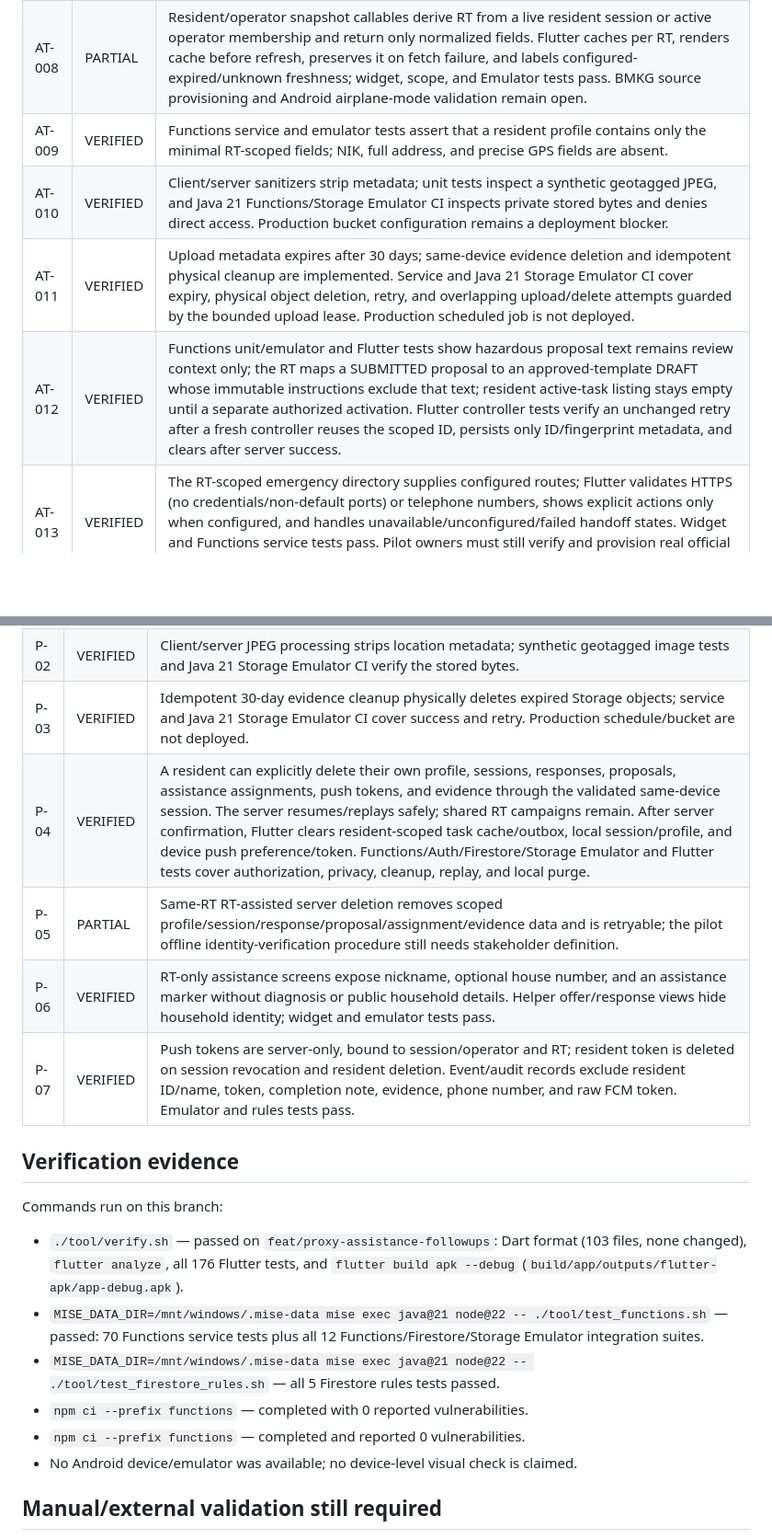
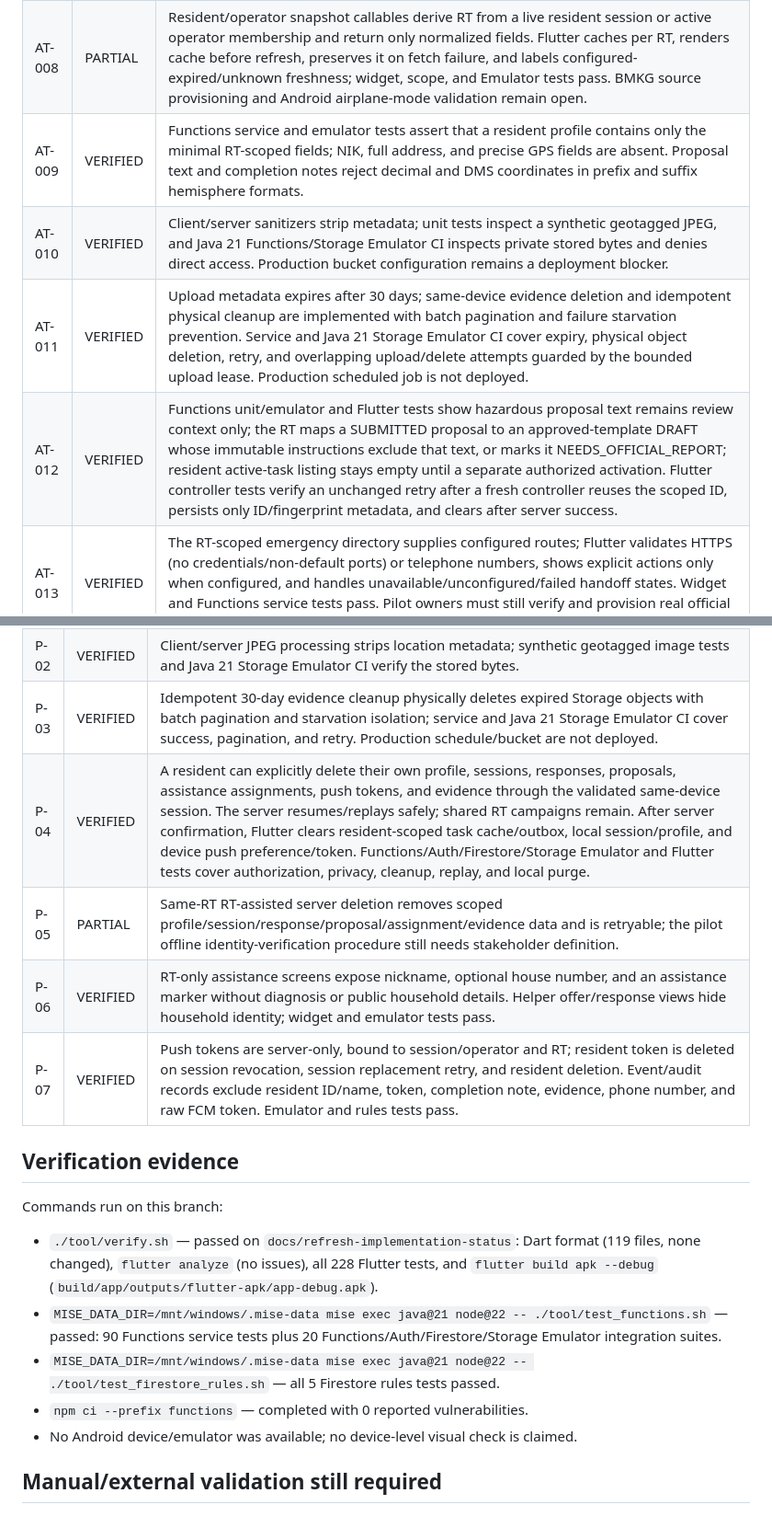
Before and after one commit to IvanoWisnuBudiLaras/guyub, a Markdown page: docs/REQUIREMENTS_TRACEABILITY.md, 2 parts joined by grey strips. Shown at 92% size. Drawn GitHub-style; blank space fills up the shorter version.

Commit message:
docs: align requirements traceability with verified test suite

```diff
--- a/docs/REQUIREMENTS_TRACEABILITY.md
+++ b/docs/REQUIREMENTS_TRACEABILITY.md
@@ -29,10 +29,10 @@ This file reports repository evidence. It does not convert a domain unit test in
 | AT-006 | PARTIAL | Authorized task snapshots, locked safety text, and scope-isolated offline reads are covered by unit/widget tests. Android airplane-mode reopen/retry testing remains outstanding. |
 | AT-007 | PARTIAL | Session-scoped callable, strict revisioned cache, signed-out Darurat route, RT label, last-sync/verification times, and no-seed state are covered by tests. Verified pilot contacts/assembly points and device testing remain external. |
 | AT-008 | PARTIAL | Resident/operator snapshot callables derive RT from a live resident session or active operator membership and return only normalized fields. Flutter caches per RT, renders cache before refresh, preserves it on fetch failure, and labels configured-expired/unknown freshness; widget, scope, and Emulator tests pass. BMKG source provisioning and Android airplane-mode validation remain open. |
-| AT-009 | VERIFIED | Functions service and emulator tests assert that a resident profile contains only the minimal RT-scoped fields; NIK, full address, and precise GPS fields are absent. |
+| AT-009 | VERIFIED | Functions service and emulator tests assert that a resident profile contains only the minimal RT-scoped fields; NIK, full address, and precise GPS fields are absent. Proposal text and completion notes reject decimal and DMS coordinates in prefix and suffix hemisphere formats. |
 | AT-010 | VERIFIED | Client/server sanitizers strip metadata; unit tests inspect a synthetic geotagged JPEG, and Java 21 Functions/Storage Emulator CI inspects private stored bytes and denies direct access. Production bucket configuration remains a deployment blocker. |
-| AT-011 | VERIFIED | Upload metadata expires after 30 days; same-device evidence deletion and idempotent physical cleanup are implemented. Service and Java 21 Storage Emulator CI cover expiry, physical object deletion, retry, and overlapping upload/delete attempts guarded by the bounded upload lease. Production scheduled job is not deployed. |
-| AT-012 | VERIFIED | Functions unit/emulator and Flutter tests show hazardous proposal text remains review context only; the RT maps a SUBMITTED proposal to an approved-template DRAFT whose immutable instructions exclude that text; resident active-task listing stays empty until a separate authorized activation. Flutter controller tests verify an unchanged retry after a fresh controller reuses the scoped ID, persists only ID/fingerprint metadata, and clears after server success. |
+| AT-011 | VERIFIED | Upload metadata expires after 30 days; same-device evidence deletion and idempotent physical cleanup are implemented with batch pagination and failure starvation prevention. Service and Java 21 Storage Emulator CI cover expiry, physical object deletion, retry, and overlapping upload/delete attempts guarded by the bounded upload lease. Production scheduled job is not deployed. |
+| AT-012 | VERIFIED | Functions unit/emulator and Flutter tests show hazardous proposal text remains review context only; the RT maps a SUBMITTED proposal to an approved-template DRAFT whose immutable instructions exclude that text, or marks it NEEDS_OFFICIAL_REPORT; resident active-task listing stays empty until a separate authorized activation. Flutter controller tests verify an unchanged retry after a fresh controller reuses the scoped ID, persists only ID/fingerprint metadata, and clears after server success. |
 | AT-013 | VERIFIED | The RT-scoped emergency directory supplies configured routes; Flutter validates HTTPS (no credentials/non-default ports) or telephone numbers, shows explicit actions only when configured, and handles unavailable/unconfigured/failed handoff states. Widget and Functions service tests pass. Pilot owners must still verify and provision real official channels. |
 | AT-014 | VERIFIED | Same-RT operator updates now support proxy and self-enrolled profiles, preserving existing choices and keeping reported completion pending verification. The create command ID/payload persists in secure storage across controller restart and is bound to its RT; cross-RT retry is blocked. A server-confirmed cancellation/reconciliation clears local payload only after checking whether creation committed; tombstones prevent delayed replay. The 200-resident list cap is disclosed; a failed deletion remains visible for retry. Flutter and Functions Emulator tests cover these cases. |
 | AT-015 | PARTIAL | `listRtTaskHistory` is paginated, derives scope from active operator membership, excludes DRAFT/resident-level data, and returns immutable snapshots plus ACTIVE/CLOSED/CANCELLED timestamps. Explicit same-RT closure is audited and never implies completion verification. `listTaskLifecycleEvents` exposes only event type/time after audit-consistency checks. Java 21 CI passes Emulator coverage for close replay, resident exclusion, cross-RT denial, same-RT replacement access, and private audit records. Flutter tests cover confirmation, accessible status/event labels, pagination, and aggregate recap. Physical pilot handover/usability validation remains open. |
@@ -77,21 +77,20 @@ This file reports repository evidence. It does not convert a domain unit test in
 | O-08 | PARTIAL | Completion notes are never written to the outbox; UI asks the resident to retry online. Unit/widget tests pass, device validation remains. |
 | P-01 | VERIFIED | Resident profiles contain only nickname, optional short house number for proxy profiles, RT scope, assistance marker, voluntary helper opt-in, creator attribution, timestamps, and deletion-pending state. Unit/emulator tests assert the self-profile schema and proxy wire output; no NIK, full address, or precise GPS is added. |
 | P-02 | VERIFIED | Client/server JPEG processing strips location metadata; synthetic geotagged image tests and Java 21 Storage Emulator CI verify the stored bytes. |
-| P-03 | VERIFIED | Idempotent 30-day evidence cleanup physically deletes expired Storage objects; service and Java 21 Storage Emulator CI cover success and retry. Production schedule/bucket are not deployed. |
+| P-03 | VERIFIED | Idempotent 30-day evidence cleanup physically deletes expired Storage objects with batch pagination and starvation isolation; service and Java 21 Storage Emulator CI cover success, pagination, and retry. Production schedule/bucket are not deployed. |
 | P-04 | VERIFIED | A resident can explicitly delete their own profile, sessions, responses, proposals, assistance assignments, push tokens, and evidence through the validated same-device session. The server resumes/replays safely; shared RT campaigns remain. After server confirmation, Flutter clears resident-scoped task cache/outbox, local session/profile, and device push preference/token. Functions/Auth/Firestore/Storage Emulator and Flutter tests cover authorization, privacy, cleanup, replay, and local purge. |
 | P-05 | PARTIAL | Same-RT RT-assisted server deletion removes scoped profile/session/response/proposal/assignment/evidence data and is retryable; the pilot offline identity-verification procedure still needs stakeholder definition. |
 | P-06 | VERIFIED | RT-only assistance screens expose nickname, optional house number, and an assistance marker without diagnosis or public household details. Helper offer/response views hide household identity; widget and emulator tests pass. |
-| P-07 | VERIFIED | Push tokens are server-only, bound to session/operator and RT; resident token is deleted on session revocation and resident deletion. Event/audit records exclude resident ID/name, token, completion note, evidence, phone number, and raw FCM token. Emulator and rules tests pass. |
+| P-07 | VERIFIED | Push tokens are server-only, bound to session/operator and RT; resident token is deleted on session revocation, session replacement retry, and resident deletion. Event/audit records exclude resident ID/name, token, completion note, evidence, phone number, and raw FCM token. Emulator and rules tests pass. |
 
 ## Verification evidence
 
 Commands run on this branch:
 
-- `./tool/verify.sh` — passed on `feat/proxy-assistance-followups`: Dart format (103 files, none changed), `flutter analyze`, all 176 Flutter tests, and `flutter build apk --debug` (`build/app/outputs/flutter-apk/app-debug.apk`).
-- `MISE_DATA_DIR=/mnt/windows/.mise-data mise exec java@21 node@22 -- ./tool/test_functions.sh` — passed: 70 Functions service tests plus all 12 Functions/Firestore/Storage Emulator integration suites.
+- `./tool/verify.sh` — passed on `docs/refresh-implementation-status`: Dart format (119 files, none changed), `flutter analyze` (no issues), all 228 Flutter tests, and `flutter build apk --debug` (`build/app/outputs/flutter-apk/app-debug.apk`).
+- `MISE_DATA_DIR=/mnt/windows/.mise-data mise exec java@21 node@22 -- ./tool/test_functions.sh` — passed: 90 Functions service tests plus 20 Functions/Auth/Firestore/Storage Emulator integration suites.
 - `MISE_DATA_DIR=/mnt/windows/.mise-data mise exec java@21 node@22 -- ./tool/test_firestore_rules.sh` — all 5 Firestore rules tests passed.
 - `npm ci --prefix functions` — completed with 0 reported vulnerabilities.
-- `npm ci --prefix functions` — completed and reported 0 vulnerabilities.
 - No Android device/emulator was available; no device-level visual check is claimed.
 
 ## Manual/external validation still required
```
Also changed, not shown: other parts of docs/REQUIREMENTS_TRACEABILITY.md (+2 -2 lines).
